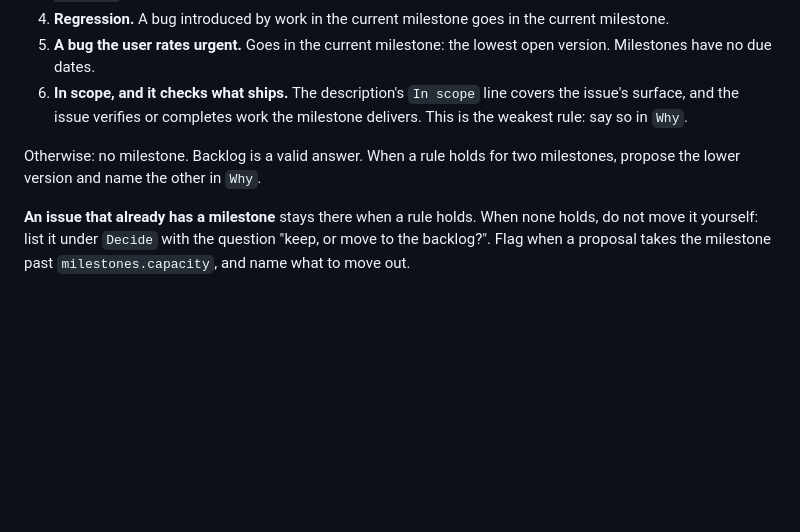
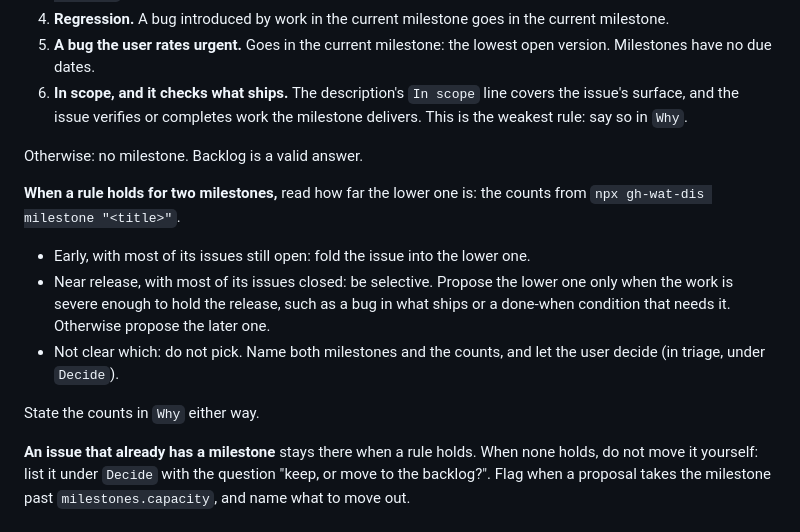
Before and after one commit to thejustinwalsh/gh-wat-dis, a Markdown page: skills/wat-triage/SKILL.md, the part around the change. GitHub-like rendering; blank space fills up the shorter version.

Commit message:
Choose between two matching milestones by how far the lower one is

```diff
--- a/skills/wat-triage/SKILL.md
+++ b/skills/wat-triage/SKILL.md
@@ -77,7 +77,14 @@ Propose a milestone only when at least one rule holds. State which.
 5. **A bug the user rates urgent.** Goes in the current milestone: the lowest open version. Milestones have no due dates.
 6. **In scope, and it checks what ships.** The description's `In scope` line covers the issue's surface, and the issue verifies or completes work the milestone delivers. This is the weakest rule: say so in `Why`.
 
-Otherwise: no milestone. Backlog is a valid answer. When a rule holds for two milestones, propose the lower version and name the other in `Why`.
+Otherwise: no milestone. Backlog is a valid answer.
+
+**When a rule holds for two milestones,** read how far the lower one is: the counts from `npx gh-wat-dis milestone "<title>"`.
+- Early, with most of its issues still open: fold the issue into the lower one.
+- Near release, with most of its issues closed: be selective. Propose the lower one only when the work is severe enough to hold the release, such as a bug in what ships or a done-when condition that needs it. Otherwise propose the later one.
+- Not clear which: do not pick. Name both milestones and the counts, and let the user decide (in triage, under `Decide`).
+
+State the counts in `Why` either way.
 
 **An issue that already has a milestone** stays there when a rule holds. When none holds, do not move it yourself: list it under `Decide` with the question "keep, or move to the backlog?". Flag when a proposal takes the milestone past `milestones.capacity`, and name what to move out.
 
```
